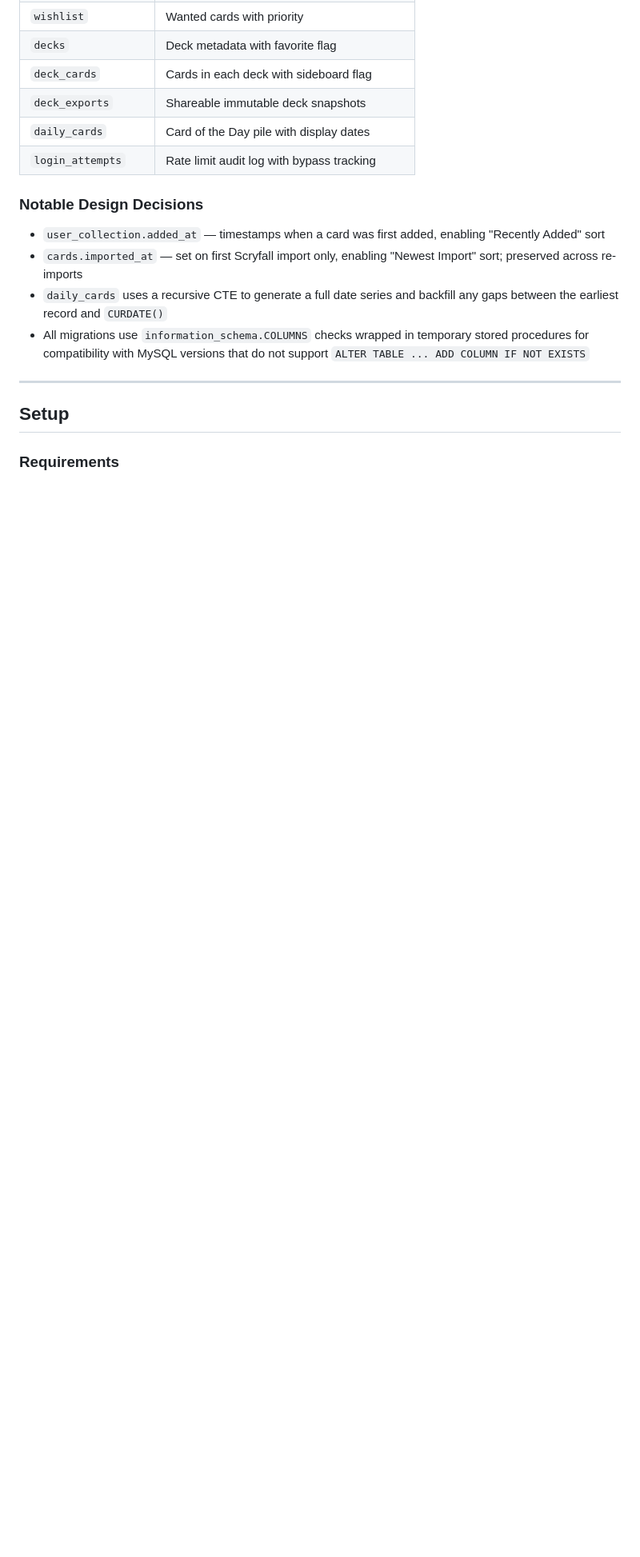
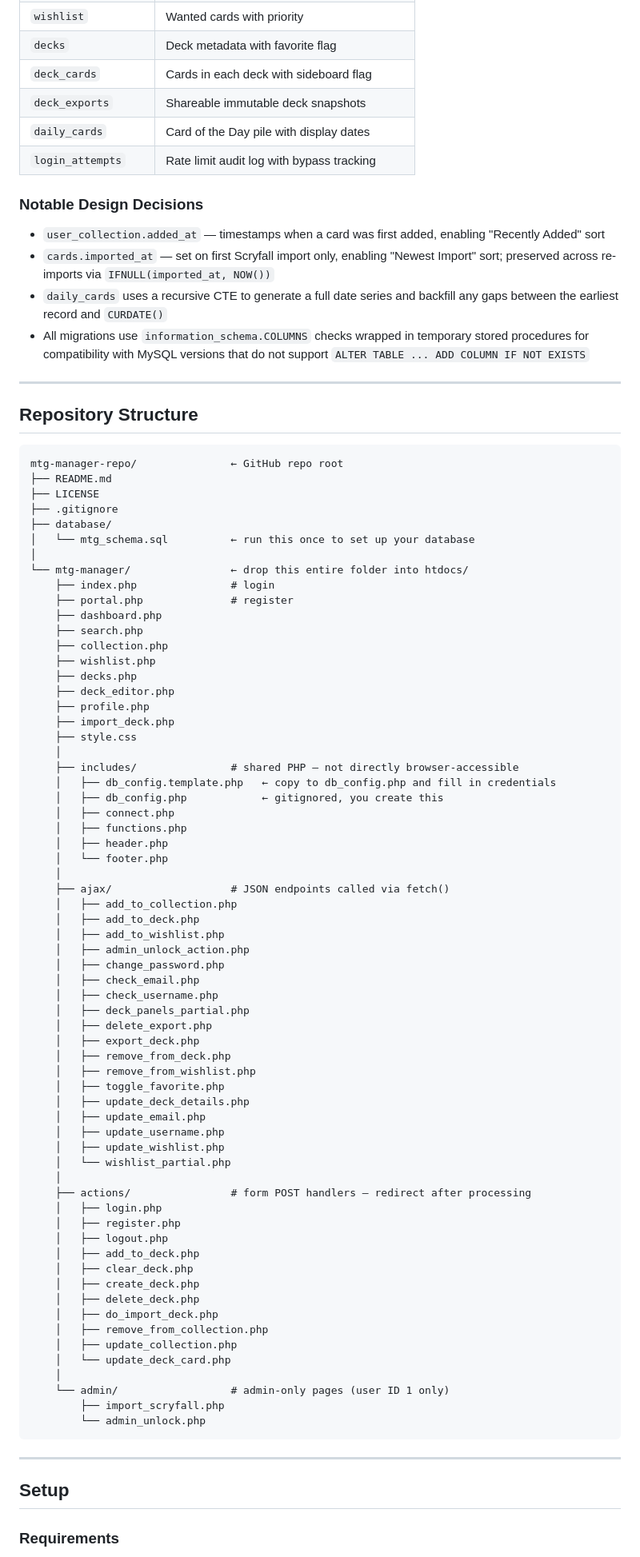
Before and after one commit to sp-squared/mtg-manager, a Markdown page: README.md, the part around one of its changes. Shown at 80% size. Drawn GitHub-style; blank space fills up the shorter version.

````diff
--- a/README.md
+++ b/README.md
@@ -89,13 +90,84 @@ Card data is sourced from the [Scryfall](https://scryfall.com) bulk data API. No
 | `deck_cards`         | Cards in each deck with sideboard flag       |
 | `deck_exports`       | Shareable immutable deck snapshots           |
 | `daily_cards`        | Card of the Day pile with display dates      |
-| `login_attempts`     | Rate limit audit log with bypass tracking   |
+| `login_attempts`     | Rate limit audit log with bypass tracking    |
 
 ### Notable Design Decisions
 - `user_collection.added_at` — timestamps when a card was first added, enabling "Recently Added" sort
-- `cards.imported_at` — set on first Scryfall import only, enabling "Newest Import" sort; preserved across re-imports
+- `cards.imported_at` — set on first Scryfall import only, enabling "Newest Import" sort; preserved across re-imports via `IFNULL(imported_at, NOW())`
 - `daily_cards` uses a recursive CTE to generate a full date series and backfill any gaps between the earliest record and `CURDATE()`
 - All migrations use `information_schema.COLUMNS` checks wrapped in temporary stored procedures for compatibility with MySQL versions that do not support `ALTER TABLE ... ADD COLUMN IF NOT EXISTS`
+
+---
+
+## Repository Structure
+
+```
+mtg-manager-repo/               ← GitHub repo root
+├── README.md
+├── LICENSE
+├── .gitignore
+├── database/
+│   └── mtg_schema.sql          ← run this once to set up your database
+│
+└── mtg-manager/                ← drop this entire folder into htdocs/
+    ├── index.php               # login
+    ├── portal.php              # register
+    ├── dashboard.php
+    ├── search.php
+    ├── collection.php
+    ├── wishlist.php
+    ├── decks.php
+    ├── deck_editor.php
+    ├── profile.php
+    ├── import_deck.php
+    ├── style.css
+    │
+    ├── includes/               # shared PHP — not directly browser-accessible
+    │   ├── db_config.template.php   ← copy to db_config.php and fill in credentials
+    │   ├── db_config.php            ← gitignored, you create this
+    │   ├── connect.php
+    │   ├── functions.php
+    │   ├── header.php
+    │   └── footer.php
+    │
+    ├── ajax/                   # JSON endpoints called via fetch()
+    │   ├── add_to_collection.php
+    │   ├── add_to_deck.php
+    │   ├── add_to_wishlist.php
+    │   ├── admin_unlock_action.php
+    │   ├── change_password.php
+    │   ├── check_email.php
+    │   ├── check_username.php
+    │   ├── deck_panels_partial.php
+    │   ├── delete_export.php
+    │   ├── export_deck.php
+    │   ├── remove_from_deck.php
+    │   ├── remove_from_wishlist.php
+    │   ├── toggle_favorite.php
+    │   ├── update_deck_details.php
+    │   ├── update_email.php
+    │   ├── update_username.php
+    │   ├── update_wishlist.php
+    │   └── wishlist_partial.php
+    │
+    ├── actions/                # form POST handlers — redirect after processing
+    │   ├── login.php
+    │   ├── register.php
+    │   ├── logout.php
+    │   ├── add_to_deck.php
+    │   ├── clear_deck.php
+    │   ├── create_deck.php
+    │   ├── delete_deck.php
+    │   ├── do_import_deck.php
+    │   ├── remove_from_collection.php
+    │   ├── update_collection.php
+    │   └── update_deck_card.php
+    │
+    └── admin/                  # admin-only pages (user ID 1 only)
+        ├── import_scryfall.php
+        └── admin_unlock.php
+```
 
 ---
 
````
Also changed, not shown: other parts of README.md (+46 -81 lines).
